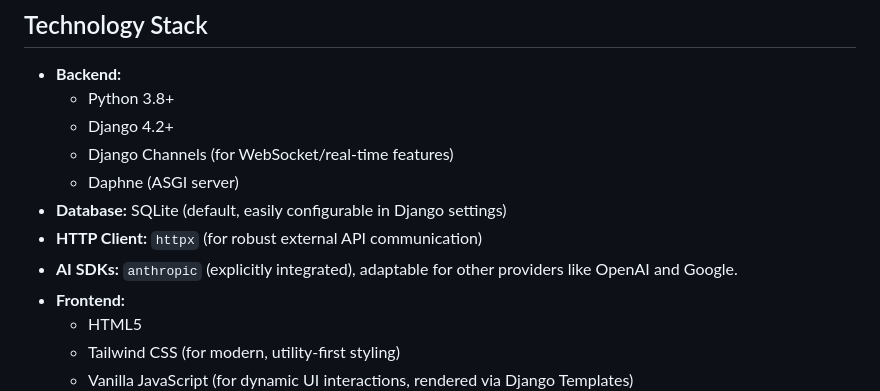
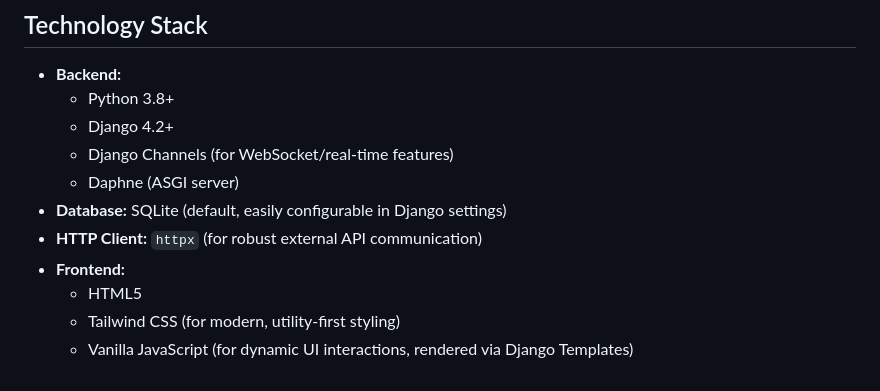
Before and after one commit to teswolf96/neuroneko, a Markdown page: README.md, the part around the change. Drawn GitHub-style.

Commit message:
Remove line

```diff
--- a/README.md
+++ b/README.md
@@ -97,7 +97,6 @@ Whether you're a developer experimenting with AI, a writer seeking an AI partner
     *   Daphne (ASGI server)
 *   **Database:** SQLite (default, easily configurable in Django settings)
 *   **HTTP Client:** `httpx` (for robust external API communication)
-*   **AI SDKs:** `anthropic` (explicitly integrated), adaptable for other providers like OpenAI and Google.
 *   **Frontend:**
     *   HTML5
     *   Tailwind CSS (for modern, utility-first styling)
```
